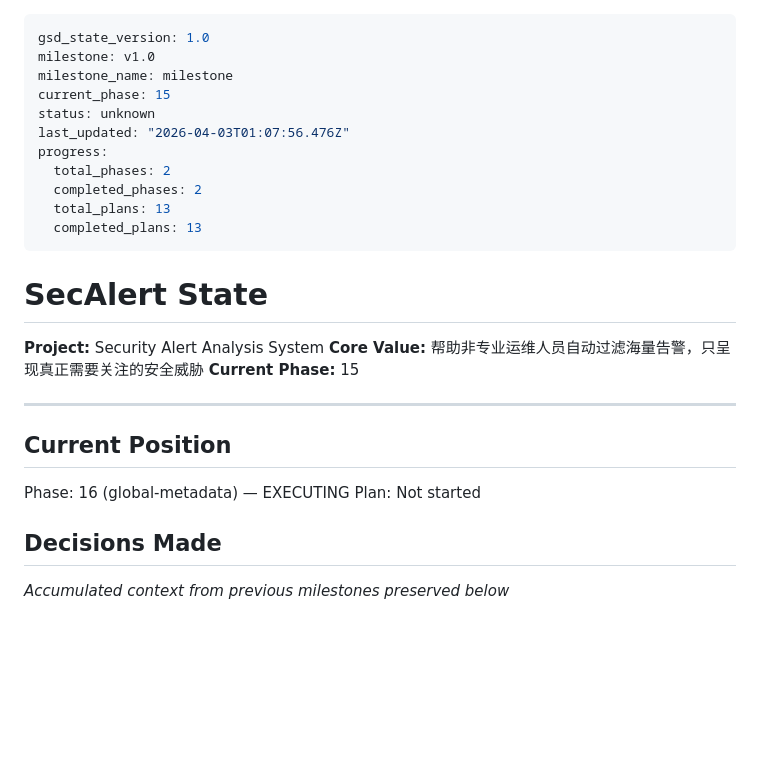
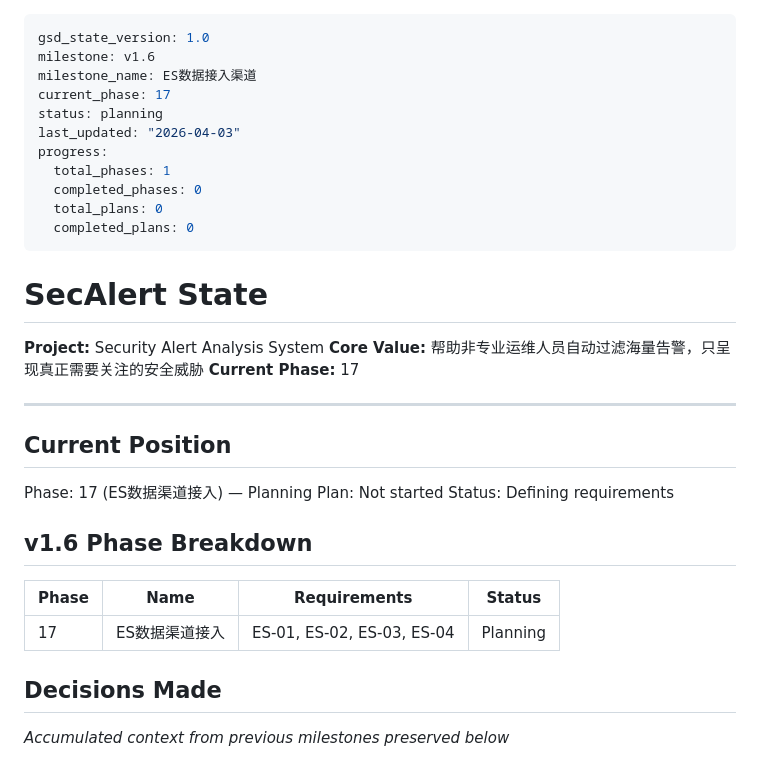
Before and after one commit to wr5912/SecAlert, a Markdown page: .planning/STATE.md, the part around the change. Drawn GitHub-style; blank space fills up the shorter version.

Commit message:
docs: complete v1.6 milestone init - ES数据接入渠道

```diff
--- a/.planning/STATE.md
+++ b/.planning/STATE.md
@@ -1,29 +1,36 @@
 ---
 gsd_state_version: 1.0
-milestone: v1.0
-milestone_name: milestone
-current_phase: 15
-status: unknown
-last_updated: "2026-04-03T01:07:56.476Z"
+milestone: v1.6
+milestone_name: ES数据接入渠道
+current_phase: 17
+status: planning
+last_updated: "2026-04-03"
 progress:
-  total_phases: 2
-  completed_phases: 2
-  total_plans: 13
-  completed_plans: 13
+  total_phases: 1
+  completed_phases: 0
+  total_plans: 0
+  completed_plans: 0
 ---
 
 # SecAlert State
 
 **Project:** Security Alert Analysis System
 **Core Value:** 帮助非专业运维人员自动过滤海量告警，只呈现真正需要关注的安全威胁
-**Current Phase:** 15
+**Current Phase:** 17
 
 ---
 
 ## Current Position
 
-Phase: 16 (global-metadata) — EXECUTING
+Phase: 17 (ES数据渠道接入) — Planning
 Plan: Not started
+Status: Defining requirements
+
+## v1.6 Phase Breakdown
+
+| Phase | Name | Requirements | Status |
+|-------|------|--------------|--------|
+| 17 | ES数据渠道接入 | ES-01, ES-02, ES-03, ES-04 | Planning |
 
 ## Decisions Made
 
```
